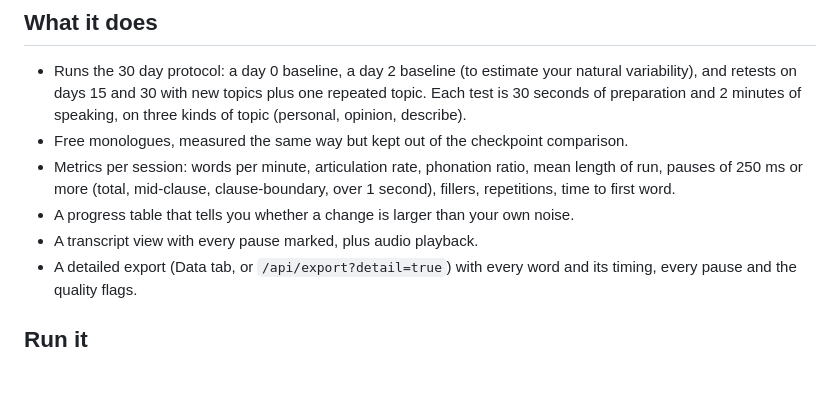
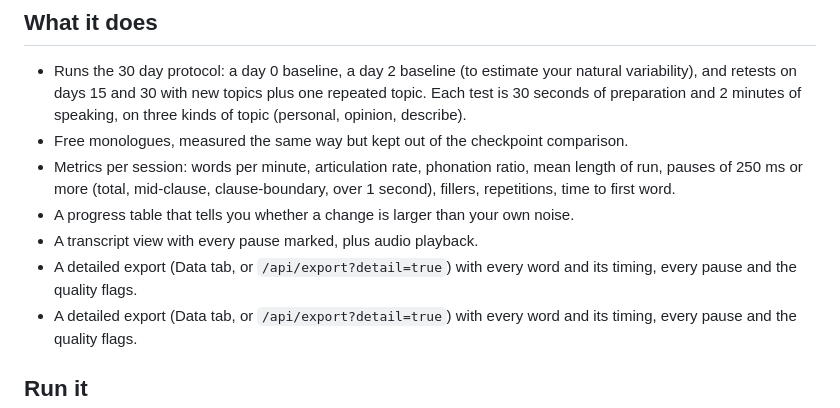
Before and after one commit to fless-lab/fluency-trainer, a Markdown page: README.md, the part around the change. Drawn GitHub-style; blank space fills up the shorter version.

Commit message:
Document the detailed export in the README

```diff
--- a/README.md
+++ b/README.md
@@ -9,6 +9,7 @@ A personal tool to measure and improve spoken English fluency. This first versio
 - Metrics per session: words per minute, articulation rate, phonation ratio, mean length of run, pauses of 250 ms or more (total, mid-clause, clause-boundary, over 1 second), fillers, repetitions, time to first word.
 - A progress table that tells you whether a change is larger than your own noise.
 - A transcript view with every pause marked, plus audio playback.
+- A detailed export (Data tab, or `/api/export?detail=true`) with every word and its timing, every pause and the quality flags.
 - A detailed export (Data tab, or `/api/export?detail=true`) with every word and its timing, every pause and the quality flags.
 
 ## Run it
```
